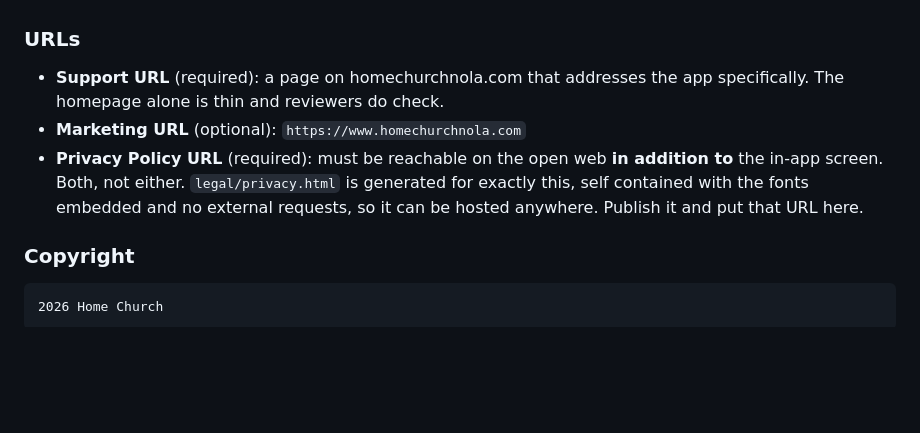
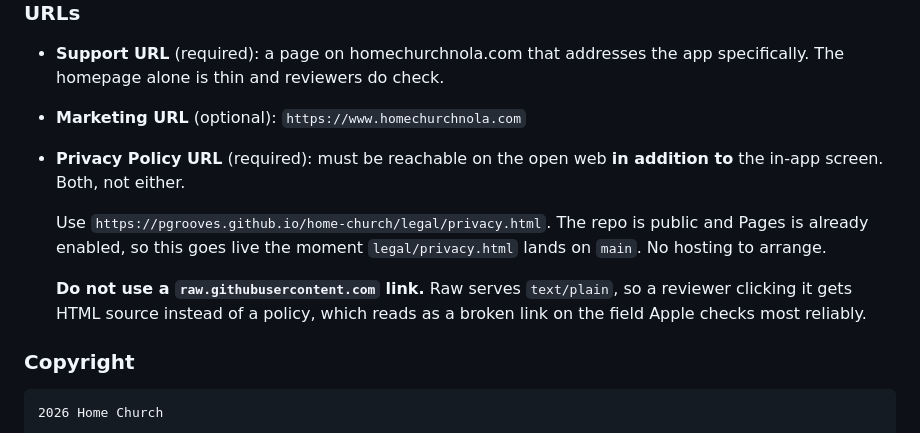
Before and after one commit to pgrooves/home-church, a Markdown page: SUBMISSION_KIT.md, the part around the change. Rendered like a GitHub page; blank space fills up the shorter version.

```diff
--- a/SUBMISSION_KIT.md
+++ b/SUBMISSION_KIT.md
@@ -183,10 +183,15 @@ competitor names, which is a 2.3.7 rejection.
   app specifically. The homepage alone is thin and reviewers do check.
 - **Marketing URL** (optional): `https://www.homechurchnola.com`
 - **Privacy Policy URL** (required): must be reachable on the open web **in
-  addition to** the in-app screen. Both, not either. `legal/privacy.html` is
-  generated for exactly this, self contained with the fonts embedded and no
-  external requests, so it can be hosted anywhere. Publish it and put that URL
-  here.
+  addition to** the in-app screen. Both, not either.
+
+  Use `https://pgrooves.github.io/home-church/legal/privacy.html`. The repo is
+  public and Pages is already enabled, so this goes live the moment
+  `legal/privacy.html` lands on `main`. No hosting to arrange.
+
+  **Do not use a `raw.githubusercontent.com` link.** Raw serves `text/plain`,
+  so a reviewer clicking it gets HTML source instead of a policy, which reads
+  as a broken link on the field Apple checks most reliably.
 
 ### Copyright
 
```
Also changed, not shown: LAUNCH_TODO.md (+29 -9 lines).
